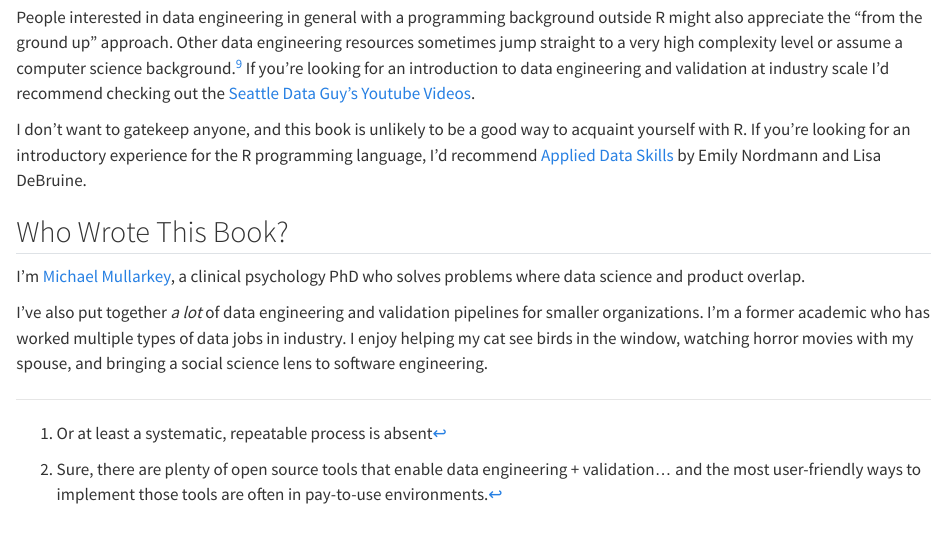
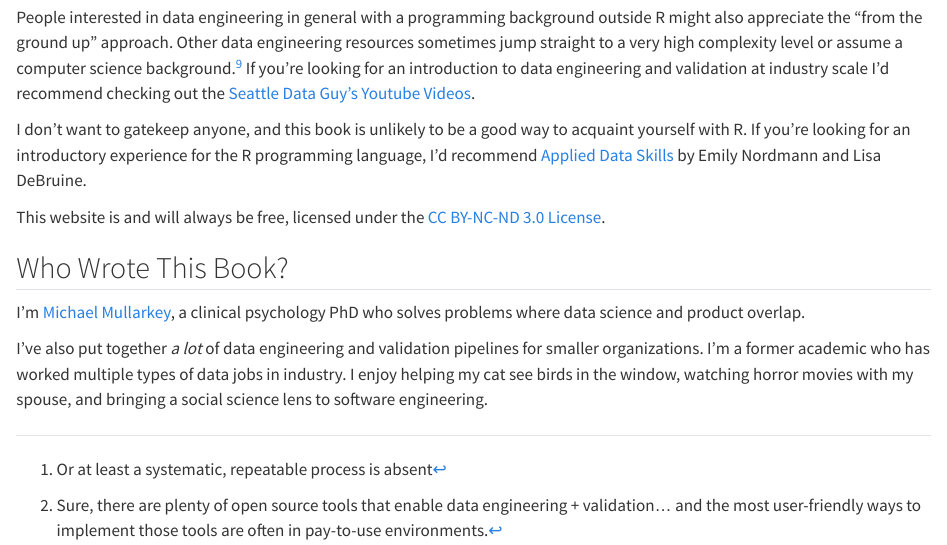
Before and after one commit to mcmullarkey/data_engineering_and_validation_book, a Quarto document (index.qmd): the page in a window 1100 px wide, from 980 px down. Rendered offline with R 4.5, knitr and Pandoc in place of Quarto, with nearby package versions.

Commit message:
update render with license text

```diff
--- a/index.qmd
+++ b/index.qmd
@@ -60,6 +60,8 @@ I don't want to gatekeep anyone, and this book is unlikely to be a good way to a
 If you're looking for an introductory experience for the R programming language,
 I'd recommend [Applied Data Skills](https://psyteachr.github.io/ads-v2/){target="_blank"} by Emily Nordmann and Lisa DeBruine.
 
+This website is and will always be free, licensed under the [CC BY-NC-ND 3.0 License](https://creativecommons.org/licenses/by-nc-nd/3.0/us/){target="_blank"}.
+
 ## Who Wrote This Book?
 
 I'm [Michael Mullarkey](https://mcmullarkey.github.io/){target="_blank"}, a clinical psychology PhD who solves problems where data science and product overlap.
```
Also changed, not shown: index.tex, 5 other files.
